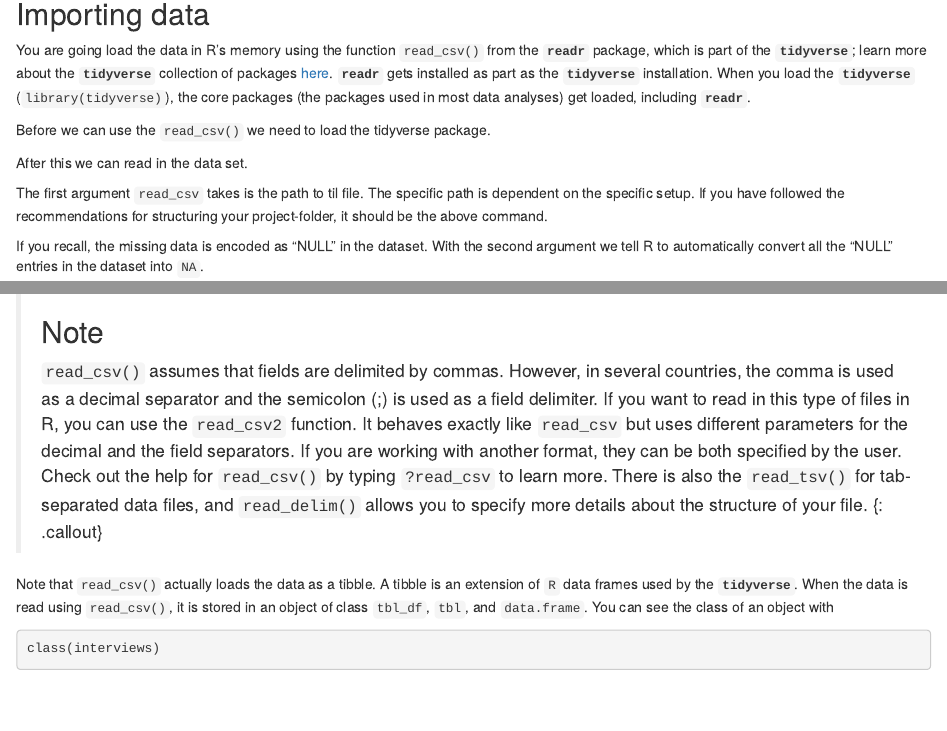
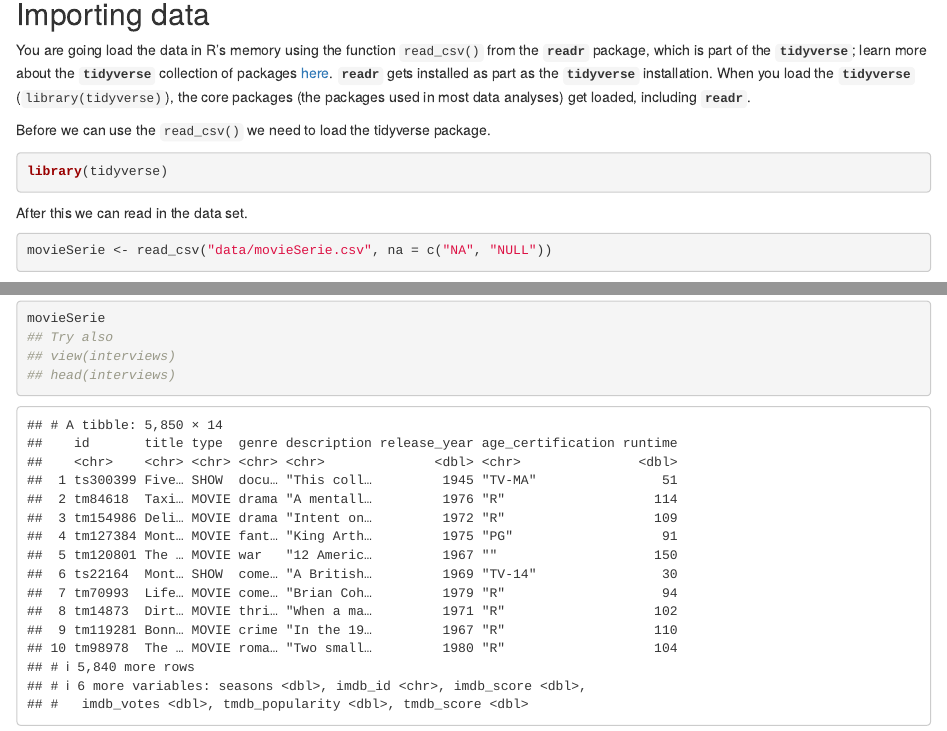
Before and after one commit to enerammer/R-intro, an R Markdown document (episodes/02-starting-with-data.Rmd): the page in a window 1100 px wide, from 1120 px down, and a second part further down, joined at a grey line. Rendered offline with R 4.5, knitr and Pandoc, with nearby package versions; some code elsewhere in the file could not run offline.

Commit message:
Fået kode chunks til at virke i 02-starting-with-data

````diff
--- a/episodes/02-starting-with-data.Rmd
+++ b/episodes/02-starting-with-data.Rmd
@@ -77,14 +77,14 @@ When you load  the **`tidyverse`** (`library(tidyverse)`), the core packages
 
 Before we can use the `read_csv()` we need to load the tidyverse package.
 
-```{r, eval = TRUE,  message = FALSE, purl = FALSE, echo = FALSE}
+```{r, eval = TRUE,  message = FALSE, purl = FALSE, echo = TRUE, warning = FALSE}
 library(tidyverse)
 ```
 
 After this we can read in the data set.
 
-```{r, eval = TRUE,  message = FALSE, purl = FALSE, echo = FALSE}
-movieSerie <- read_csv("./data/movieSerie.csv", na = "NULL")
+```{r, eval = TRUE,  message = FALSE, purl = FALSE, echo = TRUE}
+movieSerie <- read_csv("data/movieSerie.csv", na = c("NA", "NULL"))
 ```
 
 The first argument `read_csv` takes is the path to til file. The specific path
@@ -119,7 +119,7 @@ has been loaded, we can see the contents of the data frame by typing its name:
 `interviews` in the console.
 
 ```{r, results = 'hold', purl = FALSE}
-interviews
+movieSerie
 ## Try also
 ## view(interviews)
 ## head(interviews)
````
